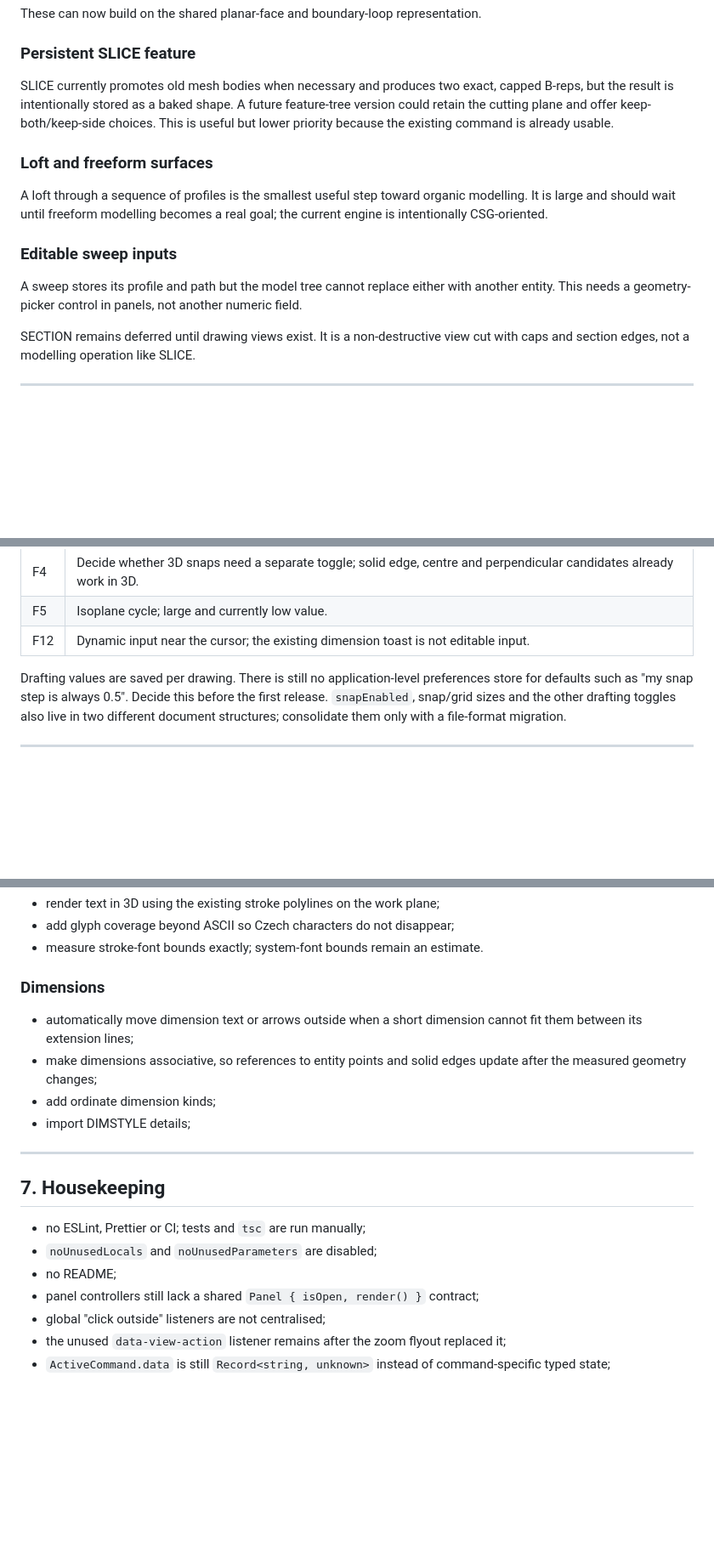
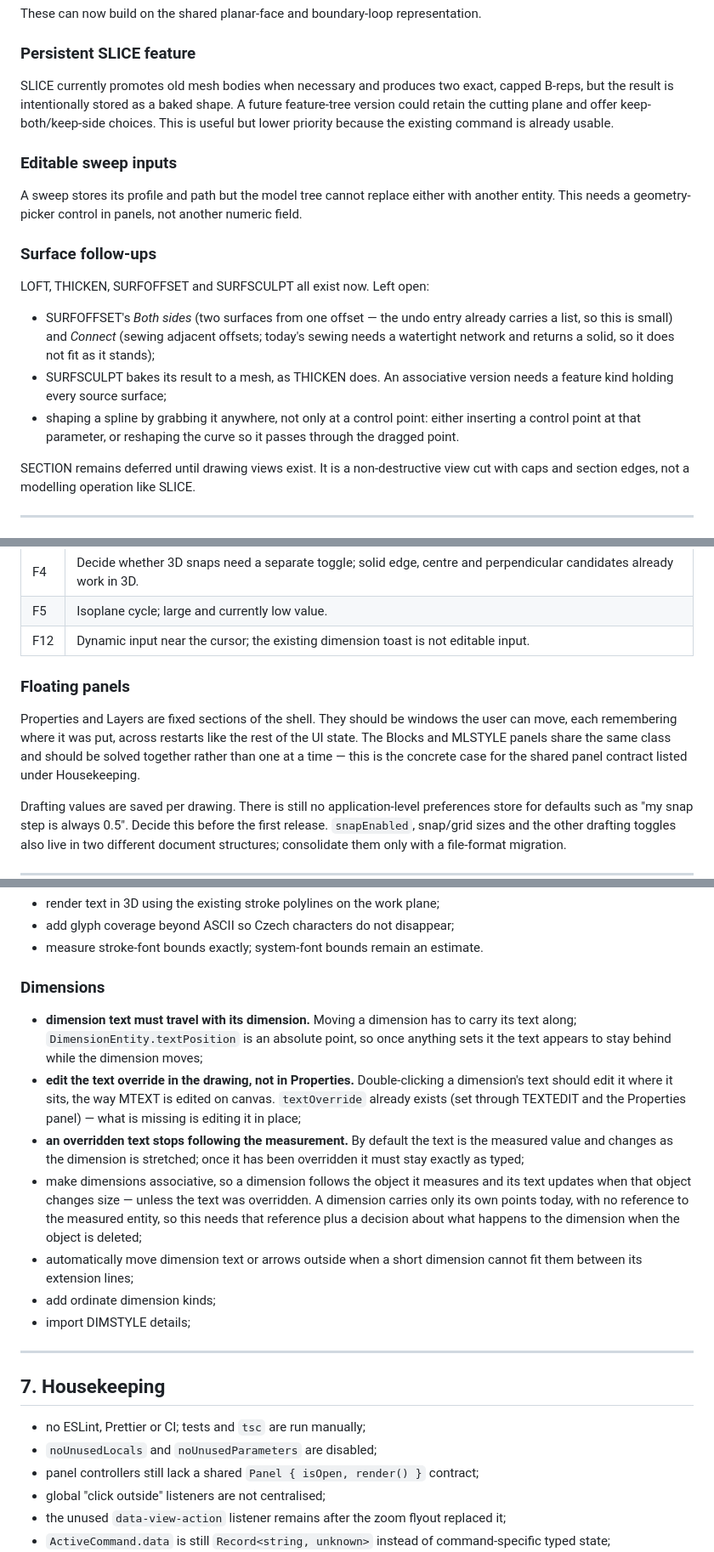
Before and after one commit to karotka/mycad, a Markdown page: BACKLOG.md, 3 parts joined by grey strips. Shown at 85% size. GitHub-like rendering; blank space fills up the shorter version.

Commit message:
Record the dimension, panel and surface work in the backlog
Four items raised in use: a dimension's text has to travel with it, its text
override should be edited in the drawing rather than in Properties, an
overridden text must stop following the measurement, and a dimension should
follow the object it measures. The associativity line already here is folded
into the last of those, since they are the same request.

Properties and Layers gain their own entry: movable windows that remember
where they were put, and the Blocks and MLSTYLE panels share their class, so
they are one job rather than four.

Also records what this round of surface work left open, drops the loft entry
now that LOFT, THICKEN, SURFOFFSET and SURFSCULPT exist, and drops "no README"
now that there is one.

Co-Authored-By: Claude Opus 5 <noreply@anthropic.com>
Claude-Session: https://claude.ai/code/session_01SEtprgd9dtwGoLvGcfTBRo

```diff
--- a/BACKLOG.md
+++ b/BACKLOG.md
@@ -53,17 +53,25 @@ feature-tree version could retain the cutting plane and offer keep-both/keep-sid
 choices. This is useful but lower priority because the existing command is
 already usable.
 
-### Loft and freeform surfaces
-
-A loft through a sequence of profiles is the smallest useful step toward organic
-modelling. It is large and should wait until freeform modelling becomes a real
-goal; the current engine is intentionally CSG-oriented.
-
 ### Editable sweep inputs
 
 A sweep stores its profile and path but the model tree cannot replace either
 with another entity. This needs a geometry-picker control in panels, not another
 numeric field.
+
+### Surface follow-ups
+
+LOFT, THICKEN, SURFOFFSET and SURFSCULPT all exist now. Left open:
+
+- SURFOFFSET's *Both sides* (two surfaces from one offset — the undo entry
+  already carries a list, so this is small) and *Connect* (sewing adjacent
+  offsets; today's sewing needs a watertight network and returns a solid, so it
+  does not fit as it stands);
+- SURFSCULPT bakes its result to a mesh, as THICKEN does. An associative version
+  needs a feature kind holding every source surface;
+- shaping a spline by grabbing it anywhere, not only at a control point: either
+  inserting a control point at that parameter, or reshaping the curve so it
+  passes through the dragged point.
 
 SECTION remains deferred until drawing views exist. It is a non-destructive view
 cut with caps and section edges, not a modelling operation like SLICE.
@@ -102,6 +110,14 @@ Remaining F-key workflow:
 | F4 | Decide whether 3D snaps need a separate toggle; solid edge, centre and perpendicular candidates already work in 3D. |
 | F5 | Isoplane cycle; large and currently low value. |
 | F12 | Dynamic input near the cursor; the existing dimension toast is not editable input. |
+
+### Floating panels
+
+Properties and Layers are fixed sections of the shell. They should be windows
+the user can move, each remembering where it was put, across restarts like the
+rest of the UI state. The Blocks and MLSTYLE panels share the same class and
+should be solved together rather than one at a time — this is the concrete case
+for the shared panel contract listed under Housekeeping.
 
 Drafting values are saved per drawing. There is still no application-level
 preferences store for defaults such as "my snap step is always 0.5". Decide this
@@ -172,10 +188,24 @@ Settings, layer ordering and single-stroke text paths are available. Remaining:
 
 ### Dimensions
 
+- **dimension text must travel with its dimension.** Moving a dimension has to
+  carry its text along; `DimensionEntity.textPosition` is an absolute point, so
+  once anything sets it the text appears to stay behind while the dimension
+  moves;
+- **edit the text override in the drawing, not in Properties.** Double-clicking
+  a dimension's text should edit it where it sits, the way MTEXT is edited on
+  canvas. `textOverride` already exists (set through TEXTEDIT and the Properties
+  panel) — what is missing is editing it in place;
+- **an overridden text stops following the measurement.** By default the text is
+  the measured value and changes as the dimension is stretched; once it has been
+  overridden it must stay exactly as typed;
+- make dimensions associative, so a dimension follows the object it measures and
+  its text updates when that object changes size — unless the text was
+  overridden. A dimension carries only its own points today, with no reference to
+  the measured entity, so this needs that reference plus a decision about what
+  happens to the dimension when the object is deleted;
 - automatically move dimension text or arrows outside when a short dimension
   cannot fit them between its extension lines;
-- make dimensions associative, so references to entity points and solid edges
-  update after the measured geometry changes;
 - add ordinate dimension kinds;
 - import DIMSTYLE details;
 
@@ -185,7 +215,6 @@ Settings, layer ordering and single-stroke text paths are available. Remaining:
 
 - no ESLint, Prettier or CI; tests and `tsc` are run manually;
 - `noUnusedLocals` and `noUnusedParameters` are disabled;
-- no README;
 - panel controllers still lack a shared `Panel { isOpen, render() }` contract;
 - global "click outside" listeners are not centralised;
 - the unused `data-view-action` listener remains after the zoom flyout replaced it;
```
